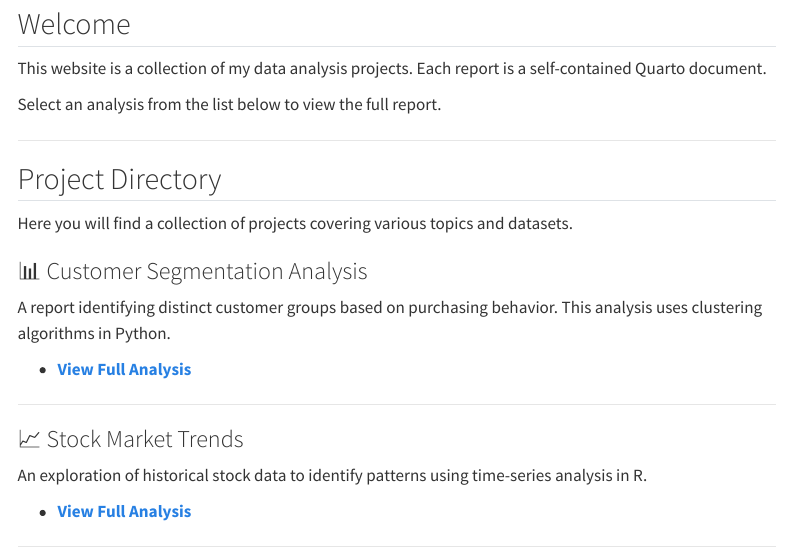
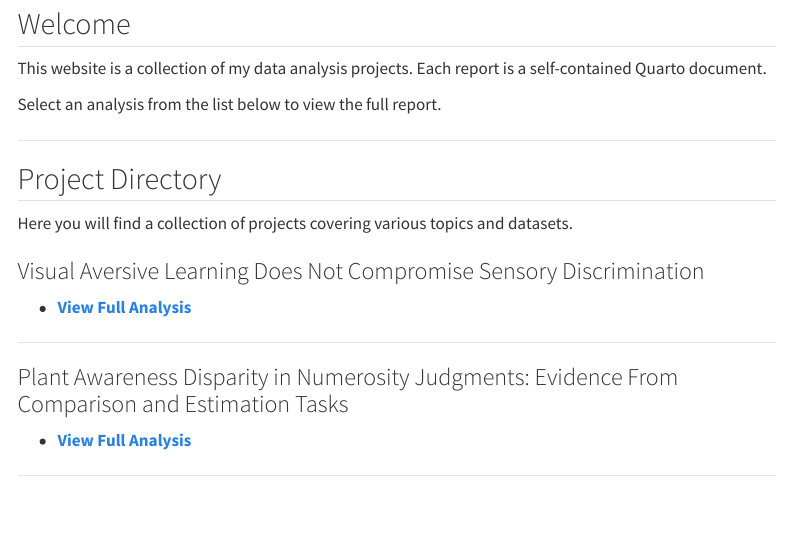
Before and after one commit to MarcoGRoccato/marcogroccato.github.io, a Quarto document (home.qmd): the page in a window 1100 px wide, from 80 px down. Rendered offline with R 4.5, knitr and Pandoc in place of Quarto, with nearby package versions; menus at the side of the page are left out.

Commit message:
projects update

```diff
--- a/home.qmd
+++ b/home.qmd
@@ -19,18 +19,14 @@ Select an analysis from the list below to view the full report.
 
 Here you will find a collection of projects covering various topics and datasets.
 
-### 📊 Customer Segmentation Analysis
+### Visual Aversive Learning Does Not Compromise Sensory Discrimination
 
-A report identifying distinct customer groups based on purchasing behavior. This analysis uses clustering algorithms in Python.
-
-- **[View Full Analysis](./analyses/customer-report.html)**
+- **[View Full Analysis](./analyses/visualAversiveLearning.html)**
 
 ---
 
-### 📈 Stock Market Trends
+### Plant Awareness Disparity in Numerosity Judgments: Evidence From Comparison and Estimation Tasks
 
-An exploration of historical stock data to identify patterns using time-series analysis in R.
-
-- **[View Full Analysis](./analyses/market-trends.html)**
+- **[View Full Analysis](./analyses/plantAwarenessDisparity.html)**
 
 ---
```
Also changed, not shown: analyses/customer-report.qmd (deleted), analyses/market-trends.qmd (deleted), analyses/plantAwarenessDisparity.qmd (added), analyses/visualAversiveLearning.qmd (added), home.qmd (6 more changed lines).
